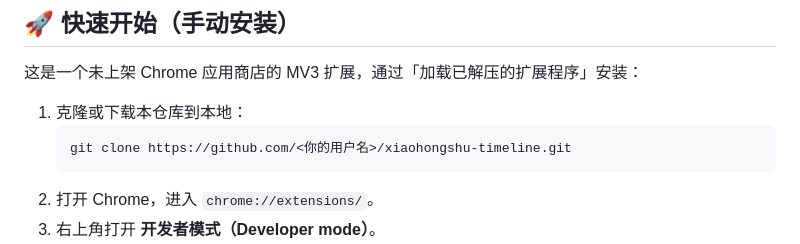
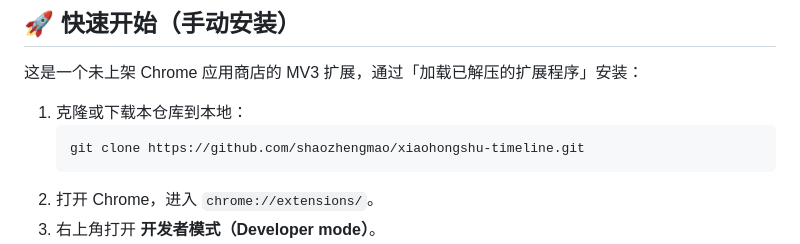
Before and after one commit to shaozhengmao/xiaohongshu-timeline, a Markdown page: README.md, the part around the change. Drawn GitHub-style.

Commit message:
Docs: fix clone URL placeholder in README

````diff
--- a/README.md
+++ b/README.md
@@ -42,7 +42,7 @@
 
 1. 克隆或下载本仓库到本地：
    ```bash
-   git clone https://github.com/<你的用户名>/xiaohongshu-timeline.git
+   git clone https://github.com/shaozhengmao/xiaohongshu-timeline.git
    ```
 2. 打开 Chrome，进入 `chrome://extensions/`。
 3. 右上角打开 **开发者模式（Developer mode）**。
````
